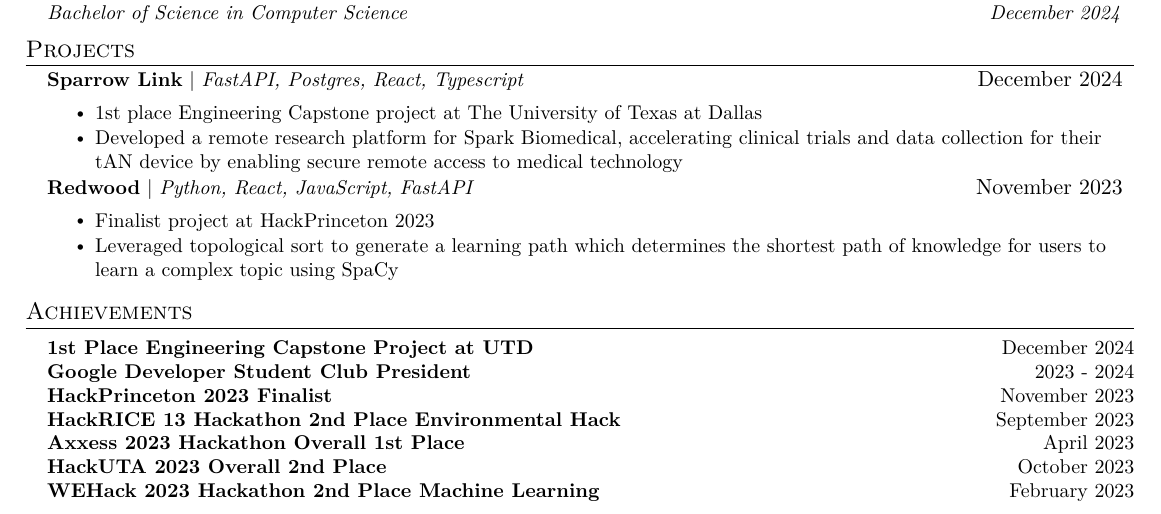
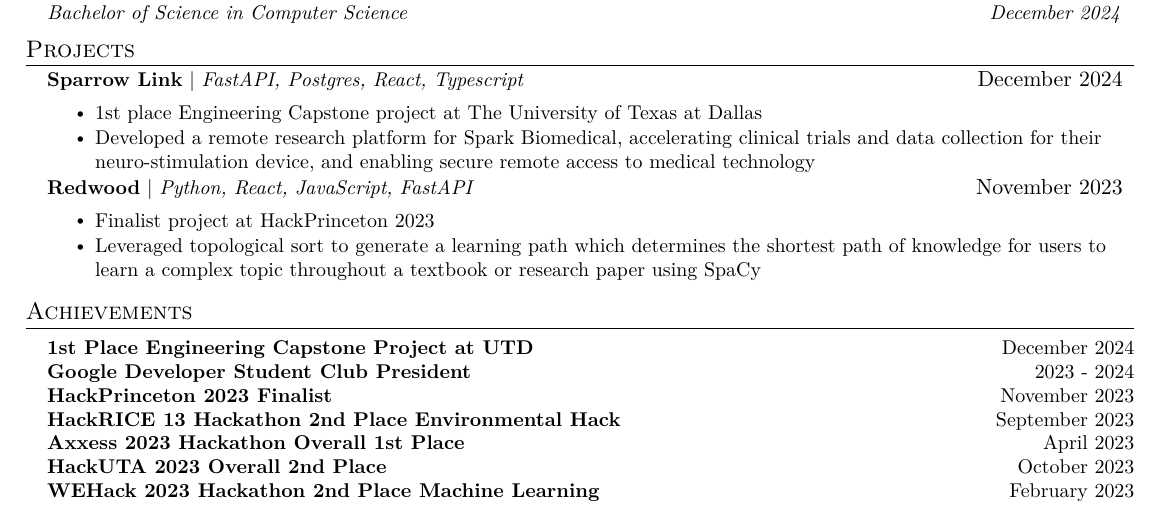
Before and after one commit to NicholasZolton/LatexResume, a LaTeX CV (Nicholas_Zolton_Resume.tex): part of the page, cut so that both start at the same text. Compiled offline with pdfLaTeX.

Commit message:
updated resume

```diff
--- a/Nicholas_Zolton_Resume.tex
+++ b/Nicholas_Zolton_Resume.tex
@@ -253,7 +253,7 @@
 %
             \resumeItem{1st place Engineering Capstone project at The University of Texas at Dallas}
 %
-            \resumeItem{Developed a remote research platform for Spark Biomedical, accelerating clinical trials and data collection for their tAN device by enabling secure remote access to medical technology}
+            \resumeItem{Developed a remote research platform for Spark Biomedical, accelerating clinical trials and data collection for their neuro-stimulation device, and enabling secure remote access to medical technology}
 %
           \resumeItemListEnd
 
@@ -267,7 +267,7 @@
 %
             \resumeItem{Finalist project at HackPrinceton 2023}
 %
-            \resumeItem{Leveraged topological sort to generate a learning path which determines the shortest path of knowledge for users to learn a complex topic using SpaCy}
+            \resumeItem{Leveraged topological sort to generate a learning path which determines the shortest path of knowledge for users to learn a complex topic throughout a textbook or research paper using SpaCy}
 %
           \resumeItemListEnd
 %
```
Also changed, not shown: Nicholas_Zolton_Resume.pdf.
